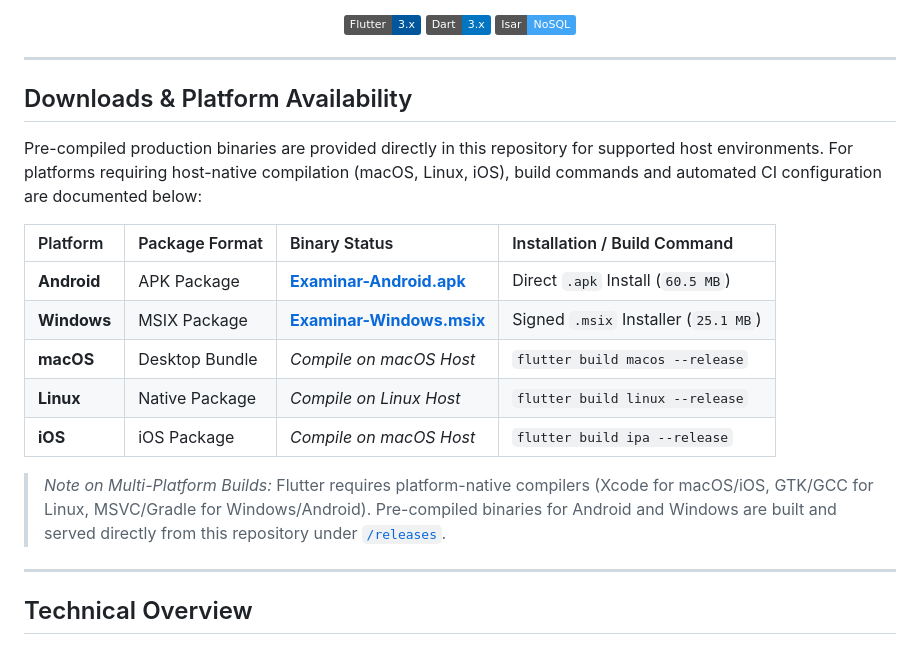
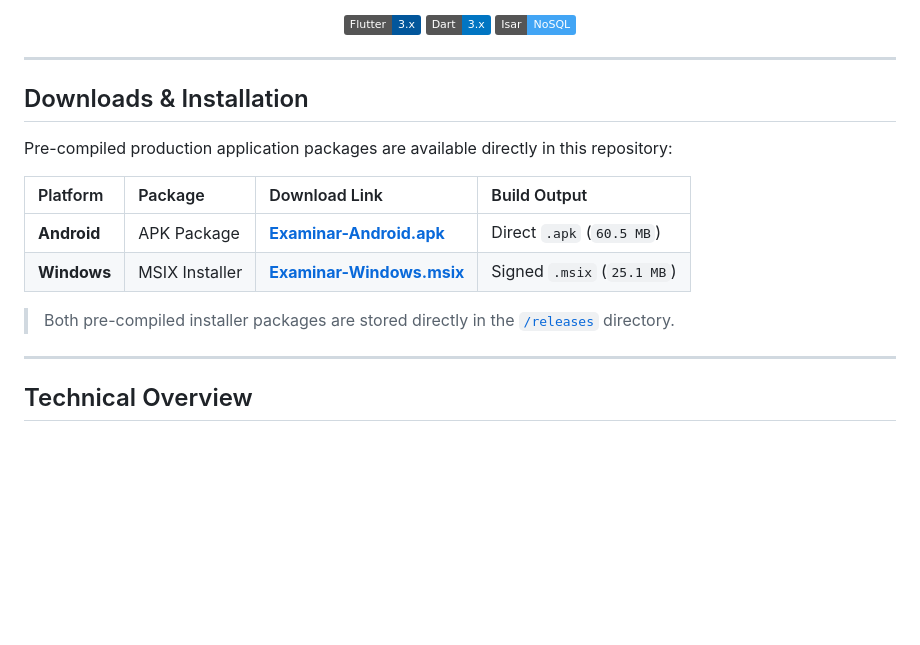
Before and after one commit to Shashankinfernape/Examinar, a Markdown page: README.md, the part around the change. Drawn GitHub-style; badges without logos; blank space fills up the shorter version.

Commit message:
Clean up README downloads table to focus exclusively on Android and Windows ready-built packages

```diff
--- a/README.md
+++ b/README.md
@@ -12,19 +12,16 @@
 
 ---
 
-## Downloads & Platform Availability
+## Downloads & Installation
 
-Pre-compiled production binaries are provided directly in this repository for supported host environments. For platforms requiring host-native compilation (macOS, Linux, iOS), build commands and automated CI configuration are documented below:
+Pre-compiled production application packages are available directly in this repository:
 
-| Platform | Package Format | Binary Status | Installation / Build Command |
+| Platform | Package | Download Link | Build Output |
 | :--- | :--- | :--- | :--- |
-| **Android** | APK Package | [**Examinar-Android.apk**](https://github.com/Shashankinfernape/Examinar/raw/main/releases/Examinar-Android.apk) | Direct `.apk` Install (`60.5 MB`) |
-| **Windows** | MSIX Package | [**Examinar-Windows.msix**](https://github.com/Shashankinfernape/Examinar/raw/main/releases/Examinar-Windows.msix) | Signed `.msix` Installer (`25.1 MB`) |
-| **macOS** | Desktop Bundle | *Compile on macOS Host* | `flutter build macos --release` |
-| **Linux** | Native Package | *Compile on Linux Host* | `flutter build linux --release` |
-| **iOS** | iOS Package | *Compile on macOS Host* | `flutter build ipa --release` |
+| **Android** | APK Package | [**Examinar-Android.apk**](https://github.com/Shashankinfernape/Examinar/raw/main/releases/Examinar-Android.apk) | Direct `.apk` (`60.5 MB`) |
+| **Windows** | MSIX Installer | [**Examinar-Windows.msix**](https://github.com/Shashankinfernape/Examinar/raw/main/releases/Examinar-Windows.msix) | Signed `.msix` (`25.1 MB`) |
 
-> *Note on Multi-Platform Builds:* Flutter requires platform-native compilers (Xcode for macOS/iOS, GTK/GCC for Linux, MSVC/Gradle for Windows/Android). Pre-compiled binaries for Android and Windows are built and served directly from this repository under [`/releases`](./releases).
+> Both pre-compiled installer packages are stored directly in the [`/releases`](./releases) directory.
 
 ---
 
```
